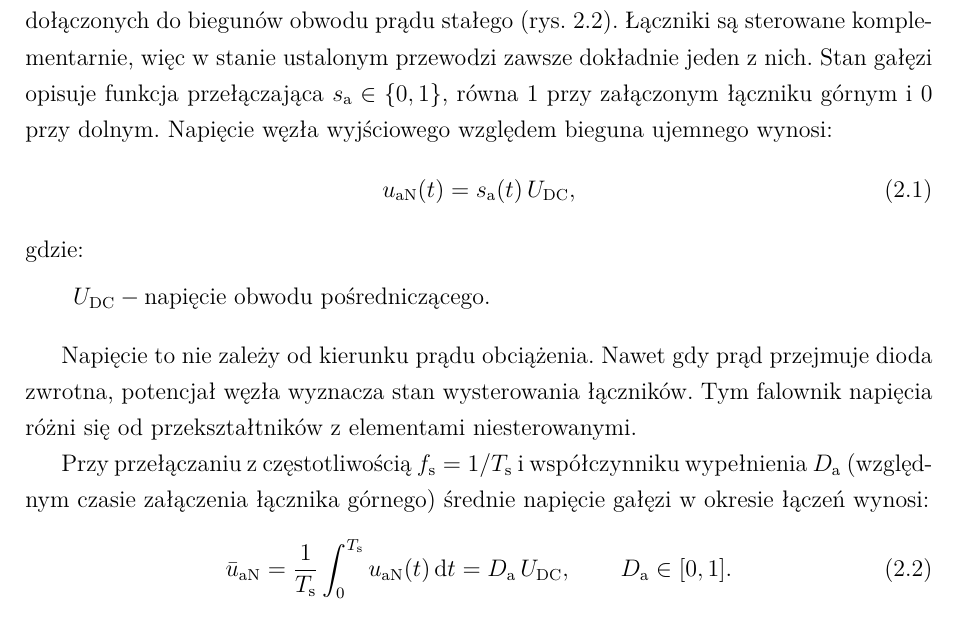
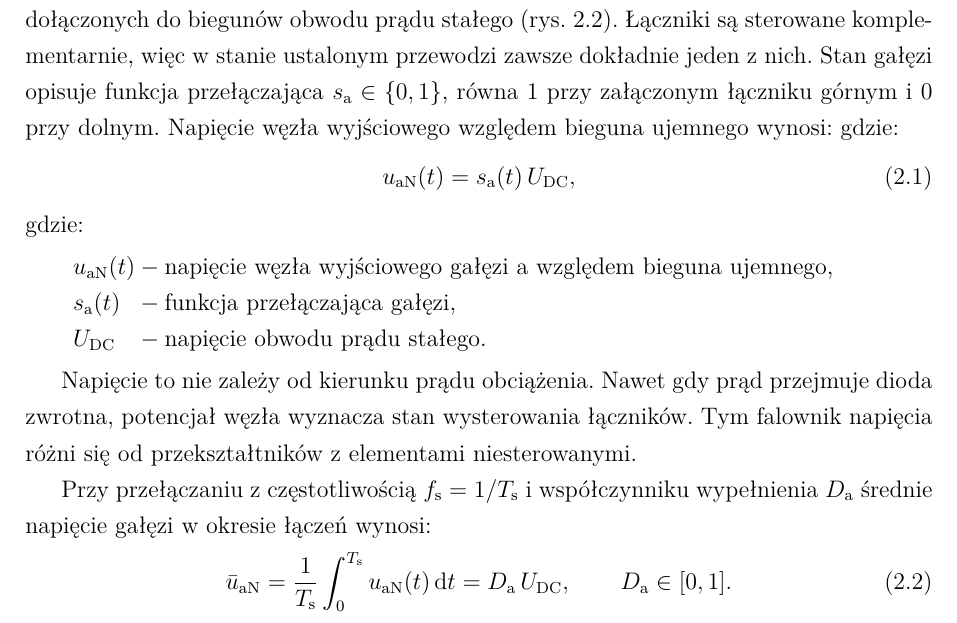
Before and after one commit to limonej109-dotcom/falownik, a LaTeX thesis (0_EngineeringThesis.tex, which reads Text/6_1_OnePhaseInverters-Theory.tex): part of page 16 of 45, cut so that both start at the same text. Compiled offline with XeLaTeX.

Commit message:
Updates from Overleaf

```diff
--- a/Text/6_1_OnePhaseInverters-Theory.tex
+++ b/Text/6_1_OnePhaseInverters-Theory.tex
@@ -64,13 +64,16 @@ w~stanie ustalonym przewodzi zawsze dokładnie jeden z~nich. Stan gałęzi opisu
 funkcja przełączająca $s_\mathrm{a} \in \{0, 1\}$, równa~$1$ przy załączonym
 łączniku górnym i~$0$ przy dolnym. Napięcie węzła wyjściowego względem bieguna
 ujemnego wynosi:
+gdzie:
 \begin{equation}
   u_\mathrm{aN}(t) = s_\mathrm{a}(t)\, U_\mathrm{DC},
   \label{eq:uaN}
 \end{equation}
 gdzie:
 \begin{conditions}
-  U_\mathrm{DC} & napięcie obwodu pośredniczącego.
+  u_\mathrm{aN}(t) & napięcie węzła wyjściowego gałęzi~a względem bieguna ujemnego, \\
+  s_\mathrm{a}(t)  & funkcja przełączająca gałęzi, \\
+  U_\mathrm{DC}    & napięcie obwodu prądu stałego.
 \end{conditions}
 
 Napięcie to nie zależy od kierunku prądu obciążenia. Nawet gdy prąd przejmuje
@@ -78,8 +81,7 @@ dioda zwrotna, potencjał węzła wyznacza stan wysterowania łączników. Tym
 falownik napięcia różni się od przekształtników z~elementami niesterowanymi.
 
 Przy przełączaniu z~częstotliwością $f_\mathrm{s} = 1/T_\mathrm{s}$
-i~współczynniku wypełnienia $D_\mathrm{a}$ (względnym czasie załączenia
-łącznika górnego) średnie napięcie gałęzi w~okresie łączeń wynosi:
+i~współczynniku wypełnienia $D_\mathrm{a}$ średnie napięcie gałęzi w~okresie łączeń wynosi:
 \begin{equation}
   \bar{u}_\mathrm{aN} = \frac{1}{T_\mathrm{s}} \int_{0}^{T_\mathrm{s}}
   u_\mathrm{aN}(t)\, \mathrm{d}t = D_\mathrm{a}\, U_\mathrm{DC},
```
